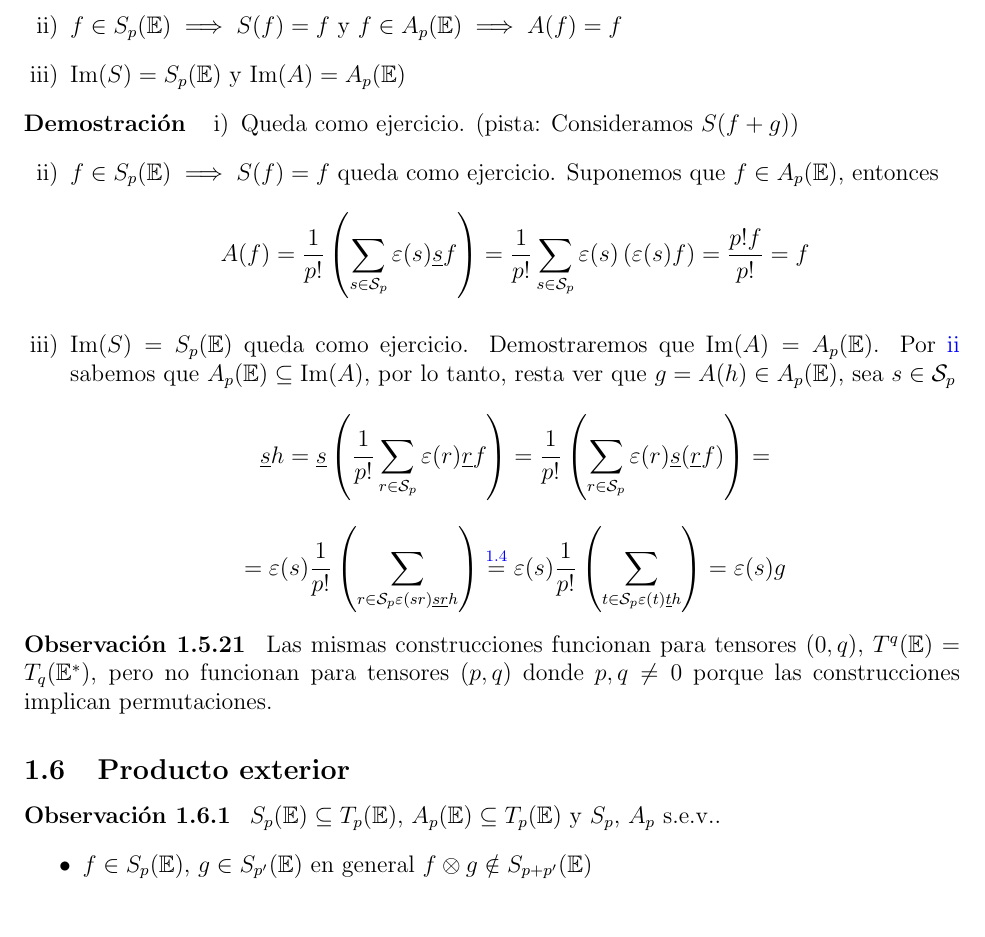
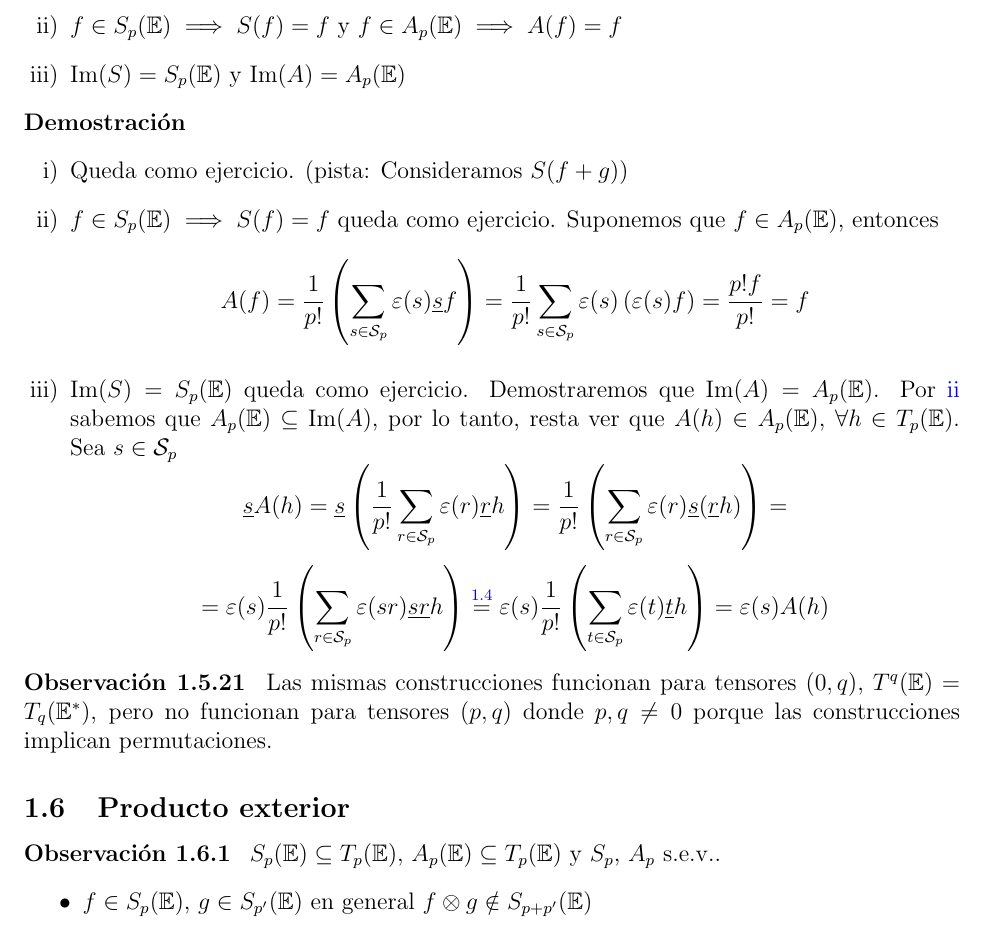
Before and after one commit to MiquelOrtega/Mates, a LaTeX document (Algebra_Multilineal_i_Geometria_Projectiva/Latex/main.tex, which reads Algebra_Multilineal_i_Geometria_Projectiva/Latex/tema_uno.tex): part of page 18 of 47, cut so that both start at the same text. Compiled offline with pdfLaTeX; TikZ figures are drawn from their code, not taken from saved files.

Commit message:
Mes errors

```diff
--- a/Algebra_Multilineal_i_Geometria_Projectiva/Latex/tema_uno.tex
+++ b/Algebra_Multilineal_i_Geometria_Projectiva/Latex/tema_uno.tex
@@ -764,6 +764,7 @@ Recordemos que $T_p^q(\E)$ es un $\k$-ev.
 \end{prop}
 \begin{proof}
     \begin{enumerate}[i)]
+        \item[]
         \item Queda como ejercicio. (pista: Consideramos $S(f+g)$)
         \item $f \in S_p(\E) \implies S(f) = f$ queda como ejercicio.
         Suponemos que $f \in A_p(\E)$, entonces
@@ -774,15 +775,15 @@ Recordemos que $T_p^q(\E)$ es un $\k$-ev.
         \]
         \item $\im(S)=S_p(\E)$ queda como ejercicio. Demostraremos que $\im(A)=A_p(\E)$.
         Por \ref{item:s_sp} sabemos que $A_p(\E) \subseteq \im(A)$, por lo tanto, resta
-        ver que $g=A(h)\in A_p(\E)$, sea $s \in \mathcal{S}_p$
+        ver que $A(h)\in A_p(\E)$, $\forall h \in T_p(\E)$. Sea $s \in \mathcal{S}_p$
         \[
-            \underline{s}h = \underline{s}\left( \frac{1}{p!}\sum_{r \in \mathcal{S}_p} \varepsilon(r)\underline{r}f
-            \right) = \frac{1}{p!}\left(\sum_{r \in \mathcal{S}_p} \varepsilon(r)\underline{s}(\underline{r}f)\right) =
+            \underline{s}A(h) = \underline{s}\left( \frac{1}{p!}\sum_{r \in \mathcal{S}_p} \varepsilon(r)\underline{r}h
+            \right) = \frac{1}{p!}\left(\sum_{r \in \mathcal{S}_p} \varepsilon(r)\underline{s}(\underline{r}h)\right) =
         \]
         \[
-            = \varepsilon(s)\frac{1}{p!} \left( \sum_{r \in \mathcal{S}_p \varepsilon(sr) \underline{sr}h} \right)
-            \stackrel{\ref{obs:perm_biy}}{=} \varepsilon(s)\frac{1}{p!} \left( \sum_{t \in \mathcal{S}_p \varepsilon(t)
-            \underline{t}h} \right) = \varepsilon(s)g
+            = \varepsilon(s)\frac{1}{p!} \left( \sum_{r \in \mathcal{S}_p} \varepsilon(sr) \underline{sr}h \right)
+            \stackrel{\ref{obs:perm_biy}}{=} \varepsilon(s)\frac{1}{p!} \left( \sum_{t \in \mathcal{S}_p} \varepsilon(t)
+            \underline{t}h \right) = \varepsilon(s)A(h)
         \]
     \end{enumerate}
 \end{proof}
```
Also changed, not shown: Algebra_Multilineal_i_Geometria_Projectiva/Latex/main.pdf, Algebra_Multilineal_i_Geometria_Projectiva/Latex/tema_uno.tex (4 more changed lines).
